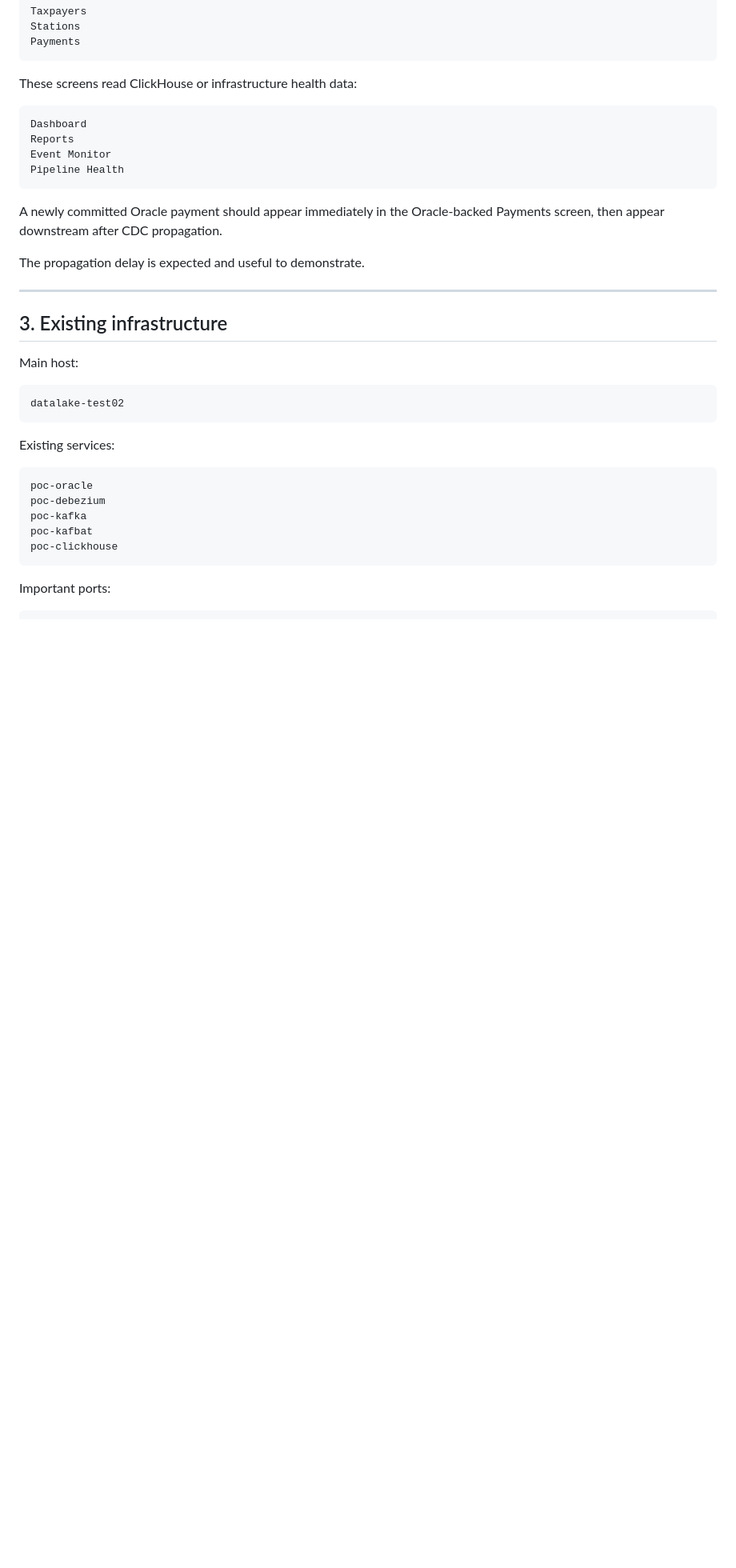
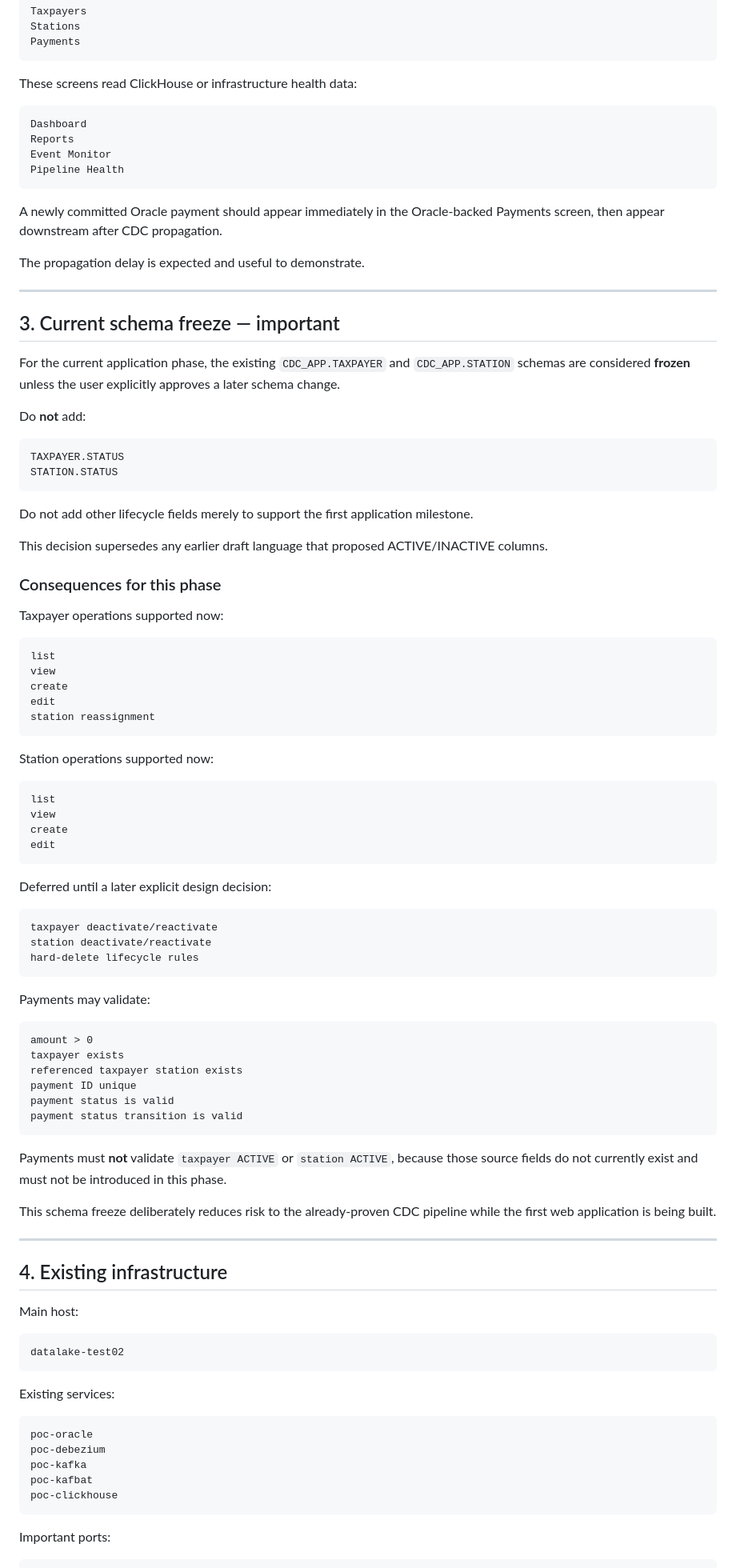
Before and after one commit to Kasuletrevor/clickhouse_poc, a Markdown page: docs/cdc_internal_transaction_app_design_spec.md, the part around one of its changes. Shown at 80% size. GitHub-like rendering; blank space fills up the shorter version.

````diff
--- a/docs/cdc_internal_transaction_app_design_spec.md
+++ b/docs/cdc_internal_transaction_app_design_spec.md
@@ -91,7 +91,68 @@ The propagation delay is expected and useful to demonstrate.
 
 ---
 
-## 3. Existing infrastructure
+## 3. Current schema freeze — important
+
+For the current application phase, the existing `CDC_APP.TAXPAYER` and `CDC_APP.STATION` schemas are considered **frozen** unless the user explicitly approves a later schema change.
+
+Do **not** add:
+
+```text
+TAXPAYER.STATUS
+STATION.STATUS
+```
+
+Do not add other lifecycle fields merely to support the first application milestone.
+
+This decision supersedes any earlier draft language that proposed ACTIVE/INACTIVE columns.
+
+### Consequences for this phase
+
+Taxpayer operations supported now:
+
+```text
+list
+view
+create
+edit
+station reassignment
+```
+
+Station operations supported now:
+
+```text
+list
+view
+create
+edit
+```
+
+Deferred until a later explicit design decision:
+
+```text
+taxpayer deactivate/reactivate
+station deactivate/reactivate
+hard-delete lifecycle rules
+```
+
+Payments may validate:
+
+```text
+amount > 0
+taxpayer exists
+referenced taxpayer station exists
+payment ID unique
+payment status is valid
+payment status transition is valid
+```
+
+Payments must **not** validate `taxpayer ACTIVE` or `station ACTIVE`, because those source fields do not currently exist and must not be introduced in this phase.
+
+This schema freeze deliberately reduces risk to the already-proven CDC pipeline while the first web application is being built.
+
+---
+
+## 4. Existing infrastructure
 
 Main host:
 
````
Also changed, not shown: other parts of docs/cdc_internal_transaction_app_design_spec.md (+140 -132 lines).
